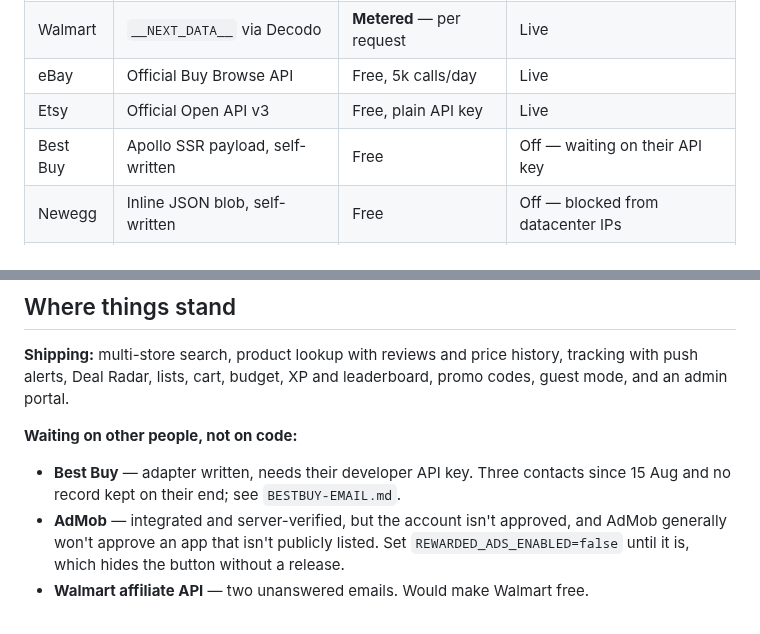
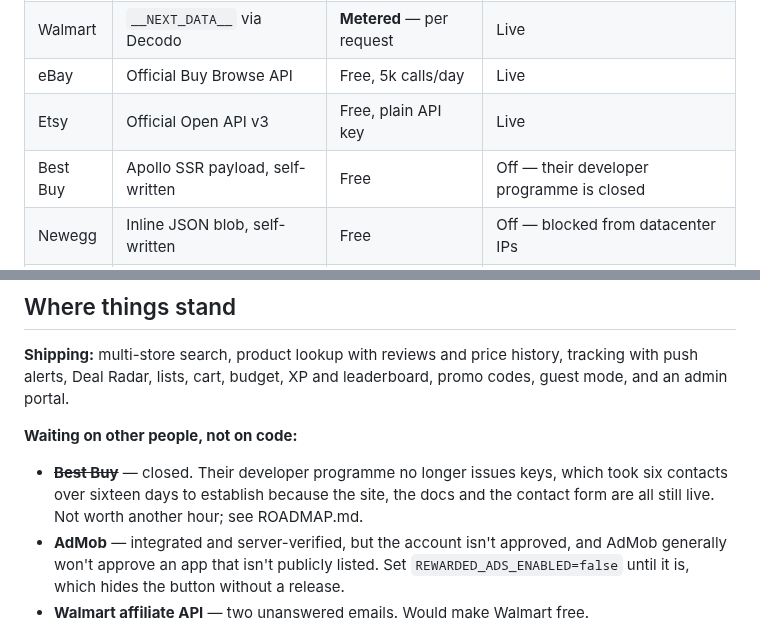
Before and after one commit to FerrettMC/sweep, a Markdown page: README.md, 2 parts joined by grey strips. GitHub-like rendering.

```diff
--- a/README.md
+++ b/README.md
@@ -63,7 +63,7 @@ spend real provider quota.
 | Walmart | `__NEXT_DATA__` via Decodo | **Metered** — per request | Live |
 | eBay | Official Buy Browse API | Free, 5k calls/day | Live |
 | Etsy | Official Open API v3 | Free, plain API key | Live |
-| Best Buy | Apollo SSR payload, self-written | Free | Off — waiting on their API key |
+| Best Buy | Apollo SSR payload, self-written | Free | Off — their developer programme is closed |
 | Newegg | Inline JSON blob, self-written | Free | Off — blocked from datacenter IPs |
 | ASOS | Inline JSON island, self-written | Free | Off — blocked from datacenter IPs |
 
@@ -202,8 +202,10 @@ promo codes, guest mode, and an admin portal.
 
 **Waiting on other people, not on code:**
 
-- **Best Buy** — adapter written, needs their developer API key. Three contacts
-  since 15 Aug and no record kept on their end; see `BESTBUY-EMAIL.md`.
+- ~~**Best Buy**~~ — closed. Their developer programme no longer issues keys,
+  which took six contacts over sixteen days to establish because the site, the
+  docs and the contact form are all still live. Not worth another hour; see
+  ROADMAP.md.
 - **AdMob** — integrated and server-verified, but the account isn't approved,
   and AdMob generally won't approve an app that isn't publicly listed. Set
   `REWARDED_ADS_ENABLED=false` until it is, which hides the button without a
```
Also changed, not shown: BESTBUY-EMAIL.md (deleted, +0 -97 lines), ROADMAP.md (+10 -5 lines).
